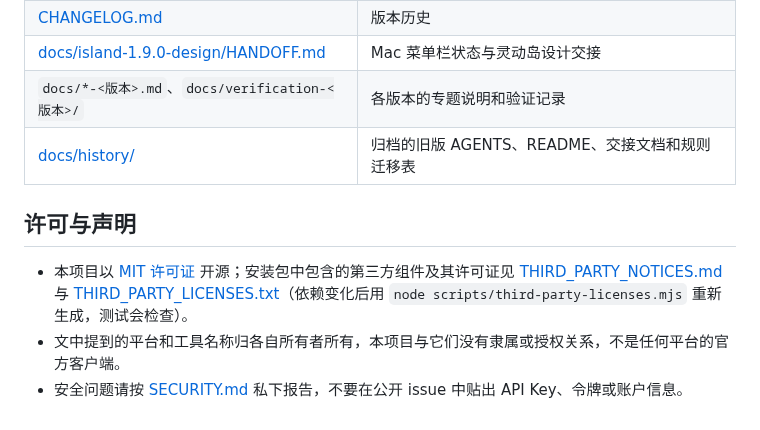
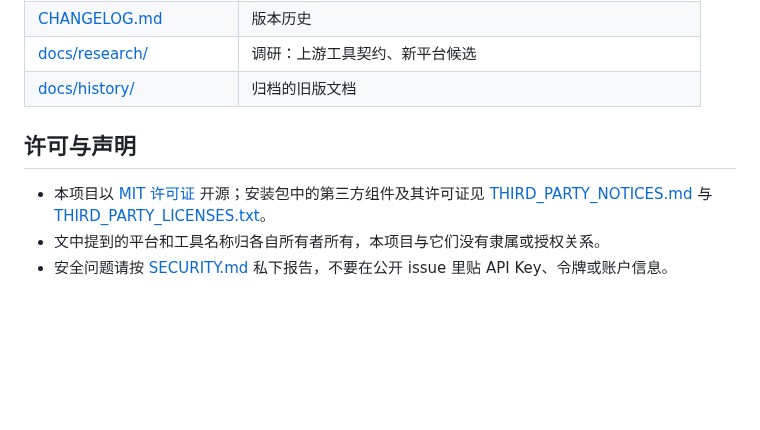
Before and after one commit to junjunup/token-usage-assistant, a Markdown page: README.md, the part around one of its changes. Rendered like a GitHub page; blank space fills up the shorter version.

```diff
--- a/README.md
+++ b/README.md
@@ -89,10 +108,9 @@ pnpm run dev               # 浏览器预览模式（使用示例数据）
 | [CHANGELOG.md](CHANGELOG.md) | 版本历史 |
-| [docs/island-1.9.0-design/HANDOFF.md](docs/island-1.9.0-design/HANDOFF.md) | Mac 菜单栏状态与灵动岛设计交接 |
-| `docs/*-<版本>.md`、`docs/verification-<版本>/` | 各版本的专题说明和验证记录 |
-| [docs/history/](docs/history/) | 归档的旧版 AGENTS、README、交接文档和规则迁移表 |
+| [docs/research/](docs/research/) | 调研：上游工具契约、新平台候选 |
+| [docs/history/](docs/history/) | 归档的旧版文档 |
 
 ## 许可与声明
 
-- 本项目以 [MIT 许可证](LICENSE) 开源；安装包中包含的第三方组件及其许可证见 [THIRD_PARTY_NOTICES.md](THIRD_PARTY_NOTICES.md) 与 [THIRD_PARTY_LICENSES.txt](THIRD_PARTY_LICENSES.txt)（依赖变化后用 `node scripts/third-party-licenses.mjs` 重新生成，测试会检查）。
-- 文中提到的平台和工具名称归各自所有者所有，本项目与它们没有隶属或授权关系，不是任何平台的官方客户端。
-- 安全问题请按 [SECURITY.md](SECURITY.md) 私下报告，不要在公开 issue 中贴出 API Key、令牌或账户信息。
+- 本项目以 [MIT 许可证](LICENSE) 开源；安装包中的第三方组件及其许可证见 [THIRD_PARTY_NOTICES.md](THIRD_PARTY_NOTICES.md) 与 [THIRD_PARTY_LICENSES.txt](THIRD_PARTY_LICENSES.txt)。
+- 文中提到的平台和工具名称归各自所有者所有，本项目与它们没有隶属或授权关系。
+- 安全问题请按 [SECURITY.md](SECURITY.md) 私下报告，不要在公开 issue 里贴 API Key、令牌或账户信息。
```
Also changed, not shown: other parts of README.md (+62 -43 lines), docs/readme/overview-dark.png (added), docs/readme/overview-light.png (added), 1 other file.
